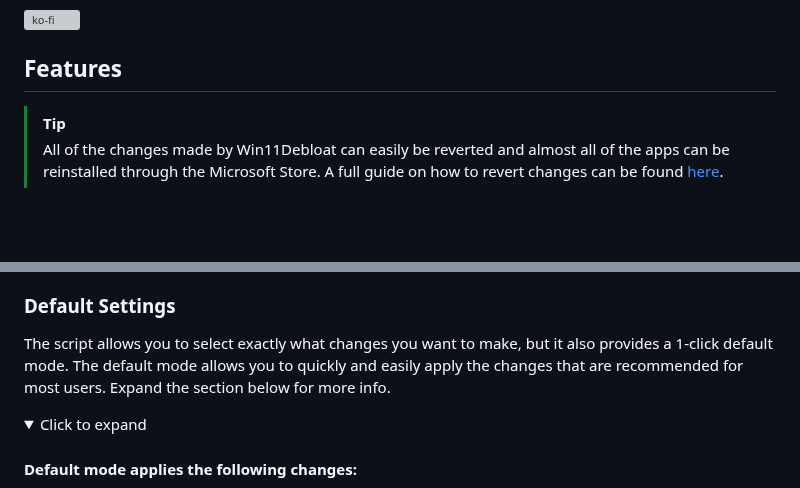
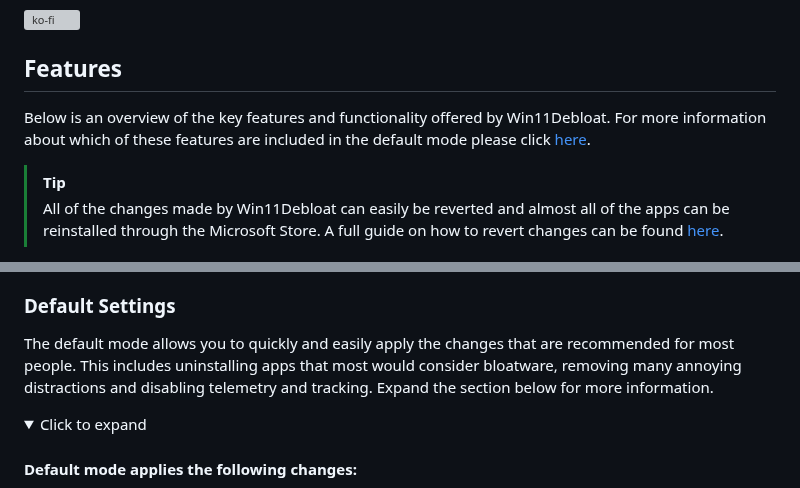
Before and after one commit to Raphire/Win11Debloat, a Markdown page: README.md, 2 parts joined by grey strips. GitHub-like rendering; folded sections open; blank space fills up the shorter version; grey boxes are pictures that could not be loaded.

```diff
--- a/README.md
+++ b/README.md
@@ -25,6 +25,8 @@ The script also includes many features that system administrators will enjoy. Su
 [![ko-fi](https://ko-fi.com/img/githubbutton_sm.svg)](https://ko-fi.com/M4M5C6UPC)
 
 ## Features
+
+Below is an overview of the key features and functionality offered by Win11Debloat. For more information about which of these features are included in the default mode please click [here](#default-settings).
 
 > [!Tip]
 > All of the changes made by Win11Debloat can easily be reverted and almost all of the apps can be reinstalled through the Microsoft Store. A full guide on how to revert changes can be found [here](https://github.com/Raphire/Win11Debloat/discussions/114).
@@ -81,7 +83,7 @@ The script also includes many features that system administrators will enjoy. Su
 
 ### Default Settings
 
-The script allows you to select exactly what changes you want to make, but it also provides a 1-click default mode. The default mode allows you to quickly and easily apply the changes that are recommended for most users. Expand the section below for more info.
+The default mode allows you to quickly and easily apply the changes that are recommended for most people. This includes uninstalling apps that most would consider bloatware, removing many annoying distractions and disabling telemetry and tracking. Expand the section below for more information.
 
 <details>
   <summary>Click to expand</summary>
```
